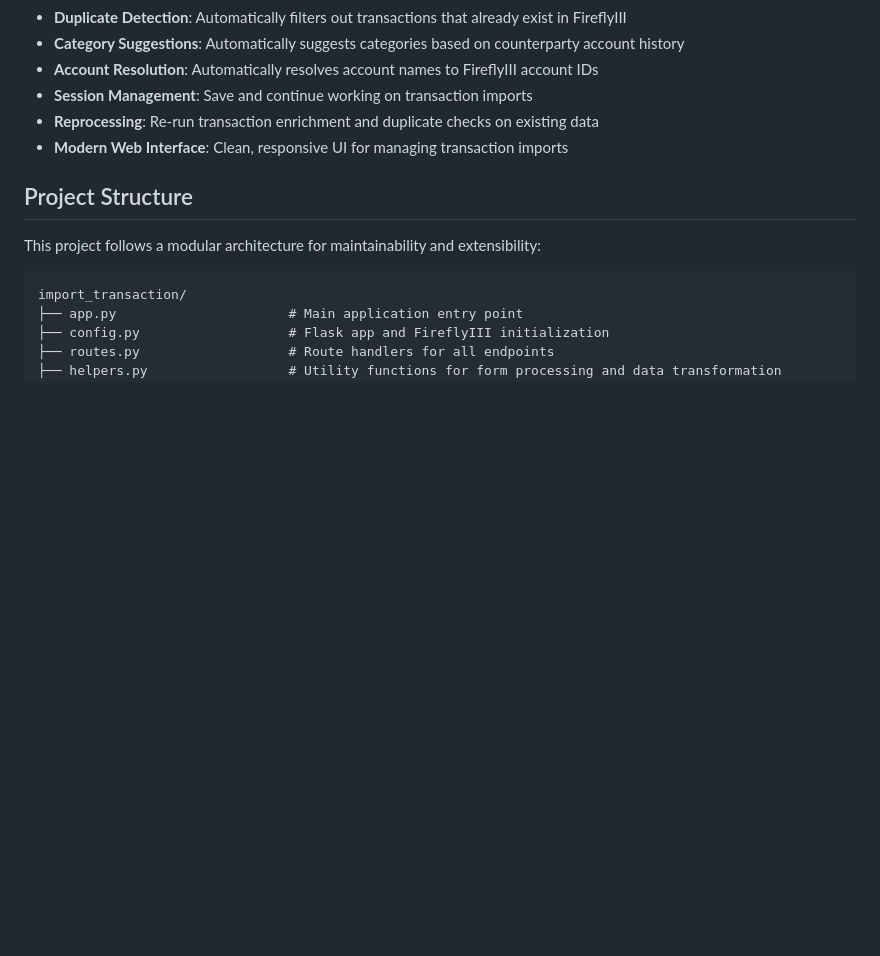
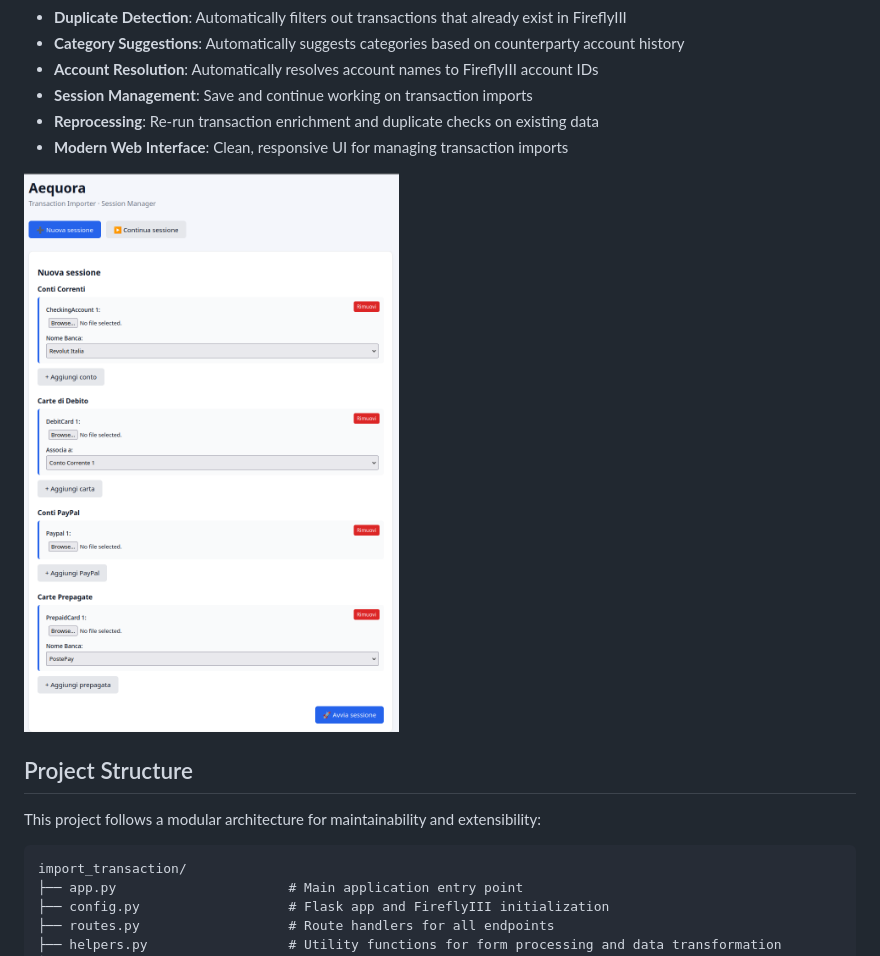
Before and after one commit to miky-thegeek/Aequora, a Markdown page: README.md, the part around the change. GitHub-like rendering; pictures changed too: images/session_manager.png (added); blank space fills up the shorter version.

Commit message:
Added session manger image to the README file

```diff
--- a/README.md
+++ b/README.md
@@ -15,6 +15,8 @@ A modular Flask-based web application for importing and processing financial tra
 - **Session Management**: Save and continue working on transaction imports
 - **Reprocessing**: Re-run transaction enrichment and duplicate checks on existing data
 - **Modern Web Interface**: Clean, responsive UI for managing transaction imports
+
+![Session Manager](images/session_manager.png)
 
 ## Project Structure
 
```
